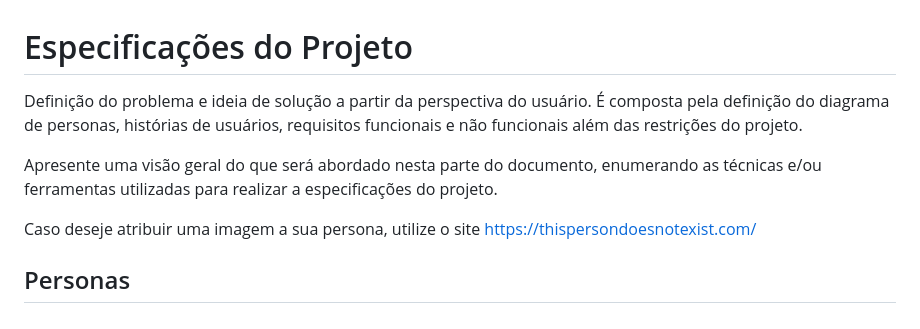
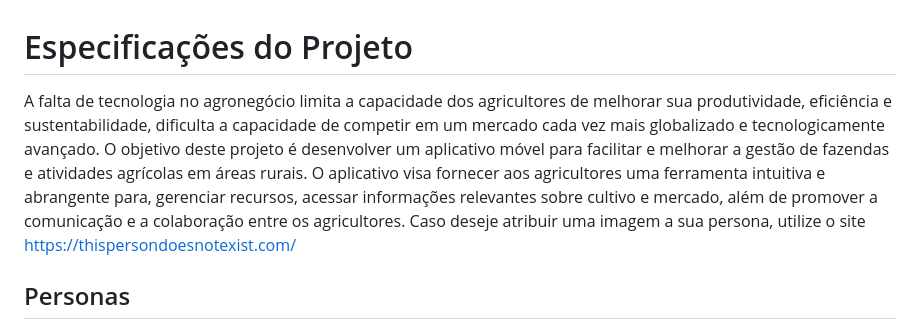
Before and after one commit to ICEI-PUC-Minas-PMV-SI/pmv-si-2024-1-pe1-t6-si_t6_app_web_1osem2024_gp05, a Markdown page: docs/especification.md, the part around the change. Rendered like a GitHub page.

```diff
--- a/docs/especification.md
+++ b/docs/especification.md
@@ -1,9 +1,6 @@
 # Especificações do Projeto
 
-Definição do problema e ideia de solução a partir da perspectiva do usuário. É composta pela definição do  diagrama de personas, histórias de usuários, requisitos funcionais e não funcionais além das restrições do projeto.
-
-Apresente uma visão geral do que será abordado nesta parte do documento, enumerando as técnicas e/ou ferramentas utilizadas para realizar a especificações do projeto.
-
+A falta de tecnologia no agronegócio limita a capacidade dos agricultores de melhorar sua produtividade, eficiência e sustentabilidade, dificulta a capacidade de competir em um mercado cada vez mais globalizado e tecnologicamente avançado. O objetivo deste projeto é desenvolver um aplicativo móvel para facilitar e melhorar a gestão de fazendas e atividades agrícolas em áreas rurais. O aplicativo visa fornecer aos agricultores uma ferramenta intuitiva e abrangente para, gerenciar recursos, acessar informações relevantes sobre cultivo e mercado, além de promover a comunicação e a colaboração entre os agricultores.
 Caso deseje atribuir uma imagem a sua persona, utilize o site https://thispersondoesnotexist.com/
 
 ## Personas
```
